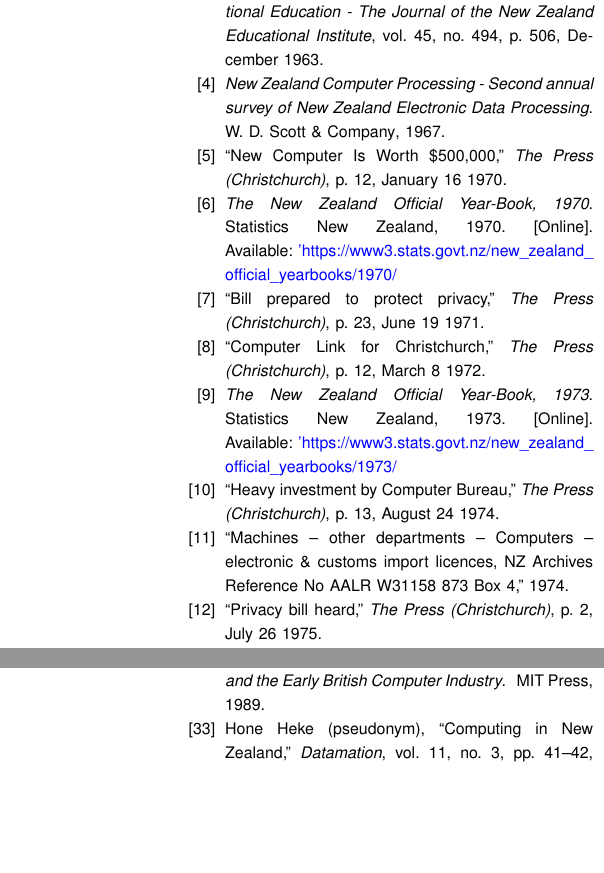
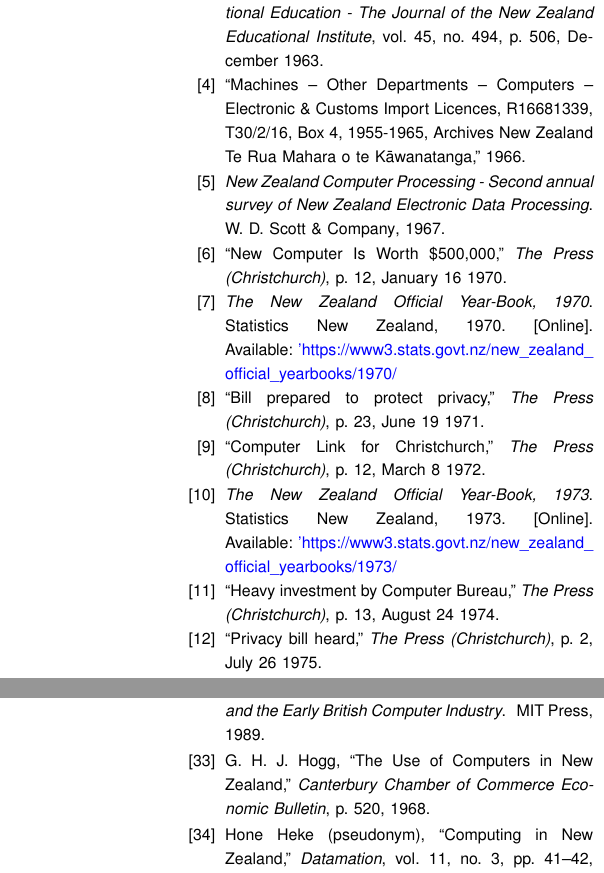
Before and after one commit to becarpenter/aotearoa-growth, a LaTeX paper (growth.tex, which reads growth.bib): two parts of the columns of pages 13 and 14 of 14, joined at a grey line, cut so that both start at the same text, the shorter picture padded with empty space. Compiled offline with pdfLaTeX.

Commit message:
2 references fixed

```diff
--- a/growth.bib
+++ b/growth.bib
@@ -92,9 +92,12 @@ place = {{Auckland, New Zealand}},
 publisher = {{Reed Methuen}}
 }
 
-@misc{Treasury-1974,
- title = {{Machines – other departments – Computers – electronic \& customs import licences, NZ Archives Reference No AALR W31158 873 Box 4}},
- year = {1974}}
+@misc{Treasury-1966,
+title = {{Machines – Other Departments – Computers – Electronic \& Customs Import Licences, R16681339, T30/2/16, Box 4, 1955-1965, Archives New Zealand Te Rua Mahara o te Kāwanatanga}},
+publisher = {{Archives New Zealand Te Rua Mahara o te Kāwanatanga}},
+place = {{Wellington, New Zealand}},
+year = {1966}
+}
 
 @ARTICLE{FirstCinNZ,
   author={Carpenter, Brian E.},
@@ -504,3 +507,11 @@ author={Sichel, Daniel E.},
   pages={24-35},
   doi={10.1109/MAHC.2015.10}
 }
+
+@article{Hogg-1968,
+author={Hogg, G. H. J.},
+title={{The Use of Computers in New Zealand}},
+journal={{Canterbury Chamber of Commerce Economic Bulletin}},
+year="1968",
+pages="520"
+}
```
Also changed, not shown: growth.tex (+2 -2 lines), 1 other file.
